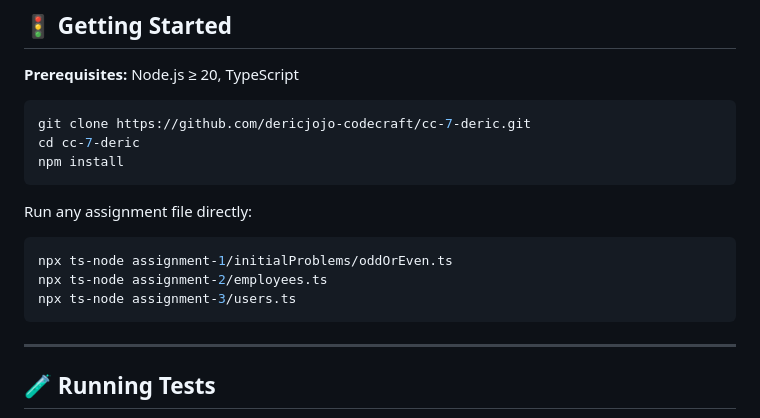
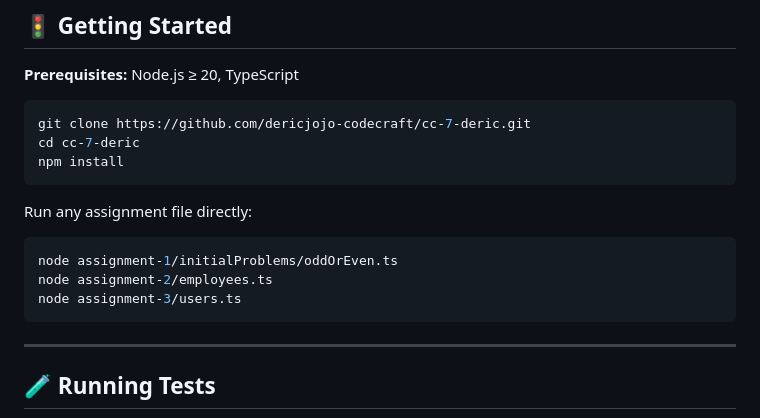
Before and after one commit to dericjojo-codecraft/cc-7-deric, a Markdown page: README.md, the part around the change. Rendered like a GitHub page.

````diff
--- a/README.md
+++ b/README.md
@@ -273,9 +273,9 @@ npm install
 Run any assignment file directly:
 
 ```bash
-npx ts-node assignment-1/initialProblems/oddOrEven.ts
-npx ts-node assignment-2/employees.ts
-npx ts-node assignment-3/users.ts
+node assignment-1/initialProblems/oddOrEven.ts
+node assignment-2/employees.ts
+node assignment-3/users.ts
 ```
 
 ---
````
